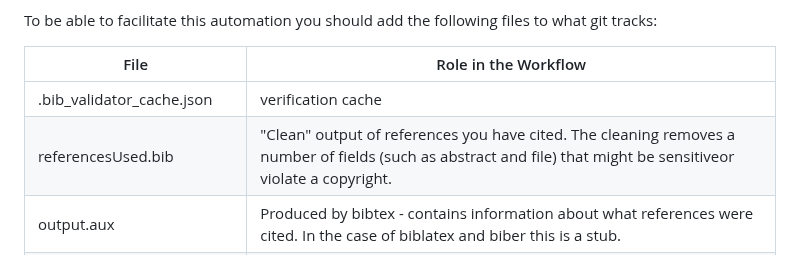
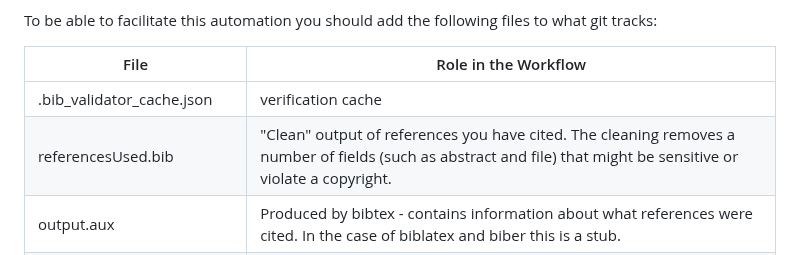
Before and after one commit to gqmaguirejr/KTH-3rd-cycle-template-restructured, a Markdown page: README.md, the part around the change. Rendered like a GitHub page.

Commit message:
Corrected missing space in README.md.

```diff
--- a/README.md
+++ b/README.md
@@ -369,7 +369,7 @@ To be able to facilitate this automation you should add the following files to w
 | File | Role in the Workflow |
 | --- | --- |
 | .bib_validator_cache.json | verification cache |
-| referencesUsed.bib | "Clean" output of references you have cited. The cleaning removes a number of fields (such as abstract and file) that might be sensitiveor violate a copyright.|
+| referencesUsed.bib | "Clean" output of references you have cited. The cleaning removes a number of fields (such as abstract and file) that might be sensitive or violate a copyright.|
 | output.aux | Produced by bibtex - contains information about what references were cited. In the case of biblatex and biber this is a stub.|
 | output.bcf | In the case of biblatex and biber, this tells the script which references to keep. |
 | .github/workflows/bib-clean.yml | The instructions that tell GitHub to automate the cleanup every time you push. |
```
